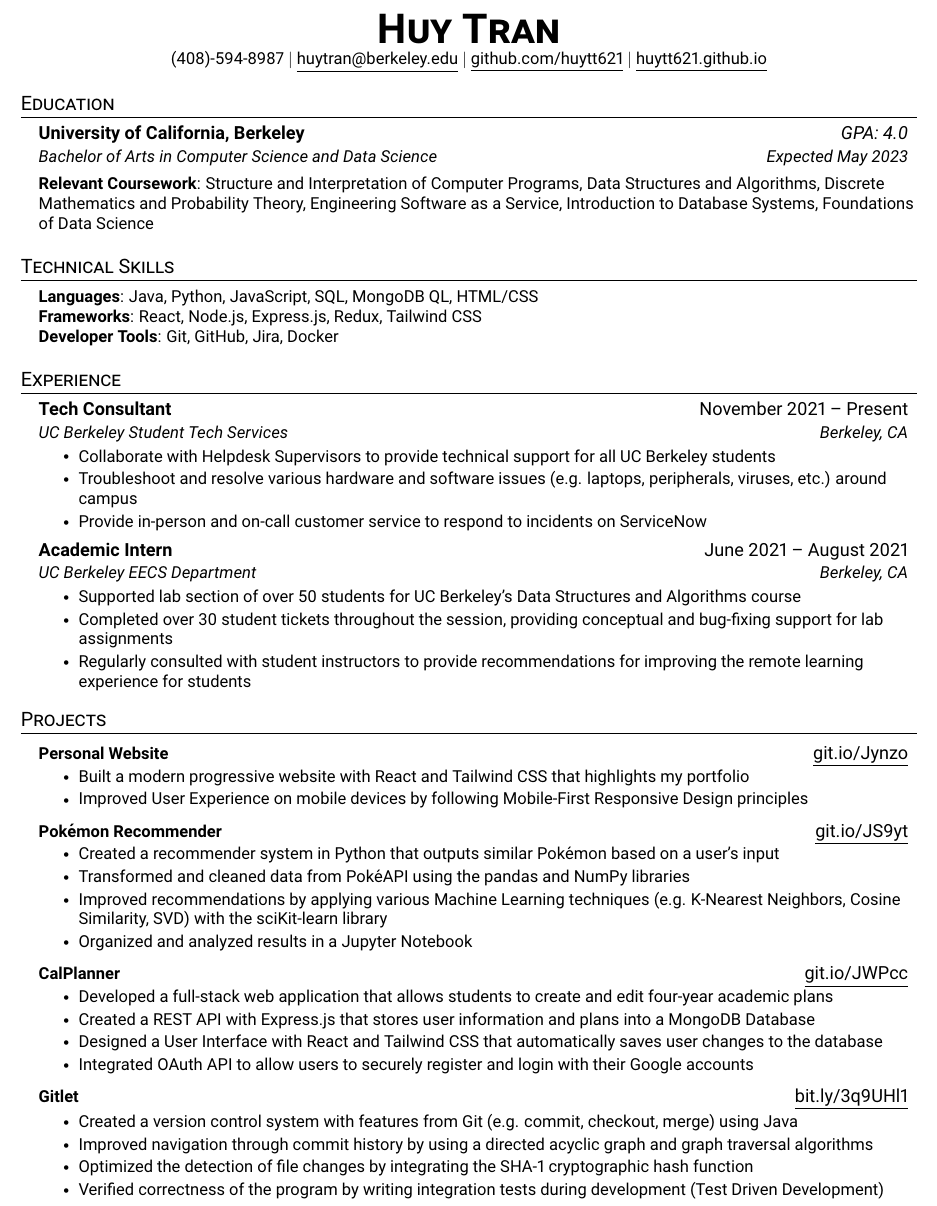
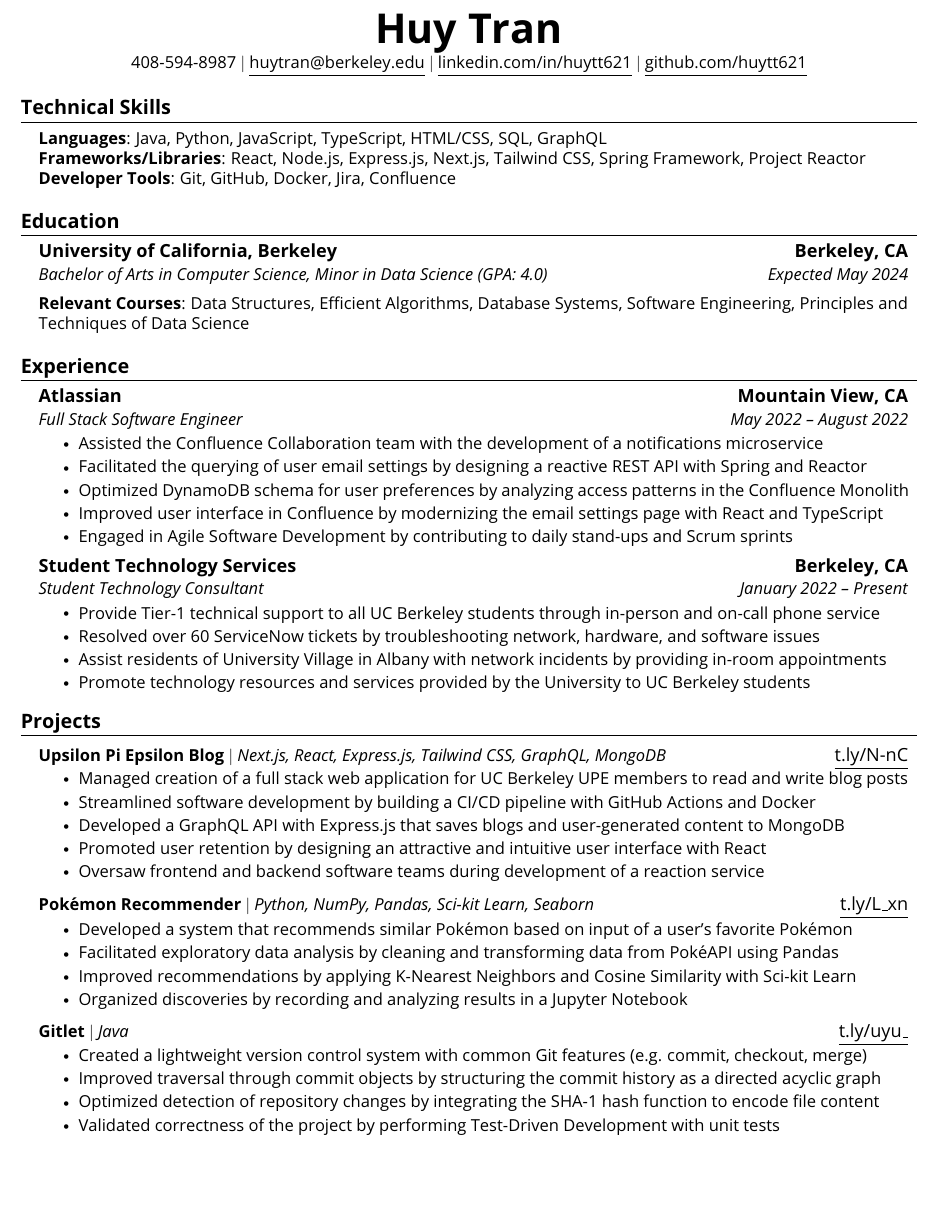
Before and after one commit to huytt621/resume, a LaTeX CV (resume.tex): part of the page, cut at the place of the change, the shorter picture padded with empty space. Compiled offline with pdfLaTeX.

Commit message:
Update resume

```diff
--- a/resume.tex
+++ b/resume.tex
@@ -24,9 +24,10 @@
 %----------FONT OPTIONS----------
 % sans-serif
 % \usepackage[sfdefault]{FiraSans}
-\usepackage[sfdefault]{roboto}
+% \usepackage[sfdefault]{roboto}
 % \usepackage[sfdefault]{noto-sans}
 % \usepackage[default]{sourcesanspro}
+\usepackage[default]{opensans}
 
 % serif
 % \usepackage{CormorantGaramond}
@@ -44,7 +45,7 @@
 \addtolength{\evensidemargin}{-0.5in}
 \addtolength{\textwidth}{1in}
 \addtolength{\topmargin}{-.5in}
-\addtolength{\textheight}{1.0in}
+\addtolength{\textheight}{1in}
 
 \urlstyle{same}
 
@@ -113,49 +114,52 @@
 
 \begin{center}
     \textbf{\Huge \scshape Huy Tran} \\ \vspace{1pt}
-    \small (408)-594-8987 $|$ \href{mailto:x@x.com}{\underline{huytran@berkeley.edu}} $|$
-    \href{https://github.com/huytt621}{\underline{github.com/huytt621}} $|$
-    \href{http://huytt621.github.io/}{\underline{huytt621.github.io}}
+    \small 408-594-8987 $|$ \href{mailto:huytran@berkeley.edu}{\underline{huytran@berkeley.edu}} $|$
+    \href{https://linkedin.com/in/huytt621}{\underline{linkedin.com/in/huytt621}} $|$
+    \href{https://github.com/huytt621}{\underline{github.com/huytt621}}
 \end{center}
-
-
-%-----------EDUCATION-----------
-\section{Education}
-  \resumeSubHeadingListStart
-    \resumeSubheading
-      {University of California, Berkeley}{\emph{GPA: 4.0}}
-      {Bachelor of Arts in Computer Science and Data Science}{Expected May 2023}
-  \resumeSubHeadingListEnd
-  \begin{itemize}[leftmargin=0.15in, label={}]
-     \small{\item{
-      \textbf{Relevant Coursework}{: Structure and Interpretation of Computer Programs, Data Structures and Algorithms, Discrete Mathematics and Probability Theory, Engineering Software as a Service, Introduction to Database Systems, Foundations of Data Science}
-     }}
-  \end{itemize}
 
 
 %
 %-----------PROGRAMMING SKILLS-----------
-\section{Technical Skills}
+\section{\textbf{Technical Skills}}
  \begin{itemize}[leftmargin=0.15in, label={}]
     \small{\item{
-     \textbf{Languages}{: Java, Python, JavaScript, SQL, MongoDB QL, HTML/CSS} \\
-     \textbf{Frameworks}{: React, Node.js, Express.js, Redux, Tailwind CSS} \\
-     \textbf{Developer Tools}{: Git, GitHub, Jira, Docker}
+     \textbf{Languages}{: Java, Python, JavaScript, TypeScript, HTML/CSS, SQL, GraphQL} \\
+     \textbf{Frameworks/Libraries}{: React, Node.js, Express.js, Next.js, Tailwind CSS, Spring Framework, Project Reactor} \\
+     \textbf{Developer Tools}{: Git, GitHub, Docker, Jira, Confluence}
     }}
  \end{itemize}
 
 
+%-----------EDUCATION-----------
+\section{\textbf{Education}}
+  \resumeSubHeadingListStart
+    \resumeSubheading
+      {University of California, Berkeley}{\textbf{Berkeley, CA}}
+      {Bachelor of Arts in Computer Science, Minor in Data Science (GPA: 4.0)}{Expected May 2024}
+
+    \begin{itemize}[leftmargin=0in, label={}]
+        \small{\item{
+        \textbf{Relevant Courses}{: Data Structures, Efficient Algorithms, Database Systems, Software Engineering, Principles and Techniques of Data Science}
+        }}
+ \end{itemize}
+  \resumeSubHeadingListEnd
+
+
 %-----------EXPERIENCE-----------
-\section{Experience}
+\section{\textbf{Experience}}
   \resumeSubHeadingListStart
 
     \resumeSubheading
-      {Tech Consultant}{November 2021 -- Present}
-      {UC Berkeley Student Tech Services}{Berkeley, CA}
+      {Atlassian}{\textbf{Mountain View, CA}}
+      {Full Stack Software Engineer}{May 2022 -- August 2022}
       \resumeItemListStart
-        \resumeItem{Collaborate with Helpdesk Supervisors to provide technical support for all UC Berkeley students}
-        \resumeItem{Troubleshoot and resolve various hardware and software issues (e.g. laptops, peripherals, viruses, etc.) around campus}
-        \resumeItem{Provide in-person and on-call customer service to respond to incidents on ServiceNow}
+        \resumeItem{Assisted the Confluence Collaboration team with the development of a notifications microservice}
+        \resumeItem{Facilitated the querying of user email settings by designing a reactive REST API with Spring and Reactor}
+        \resumeItem{Optimized DynamoDB schema for user preferences by analyzing access patterns in the Confluence Monolith}
+        \resumeItem{Improved user interface in Confluence by modernizing the email settings page with React and TypeScript}
+        \resumeItem{Engaged in Agile Software Development by contributing to daily stand-ups and Scrum sprints}
       \resumeItemListEnd
 
 % -----------Multiple Positions Heading-----------
@@ -169,52 +173,49 @@
 %-------------------------------------------
 
     \resumeSubheading
-      {Academic Intern}{June 2021 -- August 2021}
-      {UC Berkeley EECS Department}{Berkeley, CA}
+      {Student Technology Services}{\textbf{Berkeley, CA}}
+      {Student Technology Consultant}{January 2022 -- Present}
       \resumeItemListStart
-        \resumeItem{Supported lab section of over 50 students for UC Berkeley’s Data Structures and Algorithms course}
-        \resumeItem{Completed over 30 student tickets throughout the session, providing conceptual and bug-fixing support for lab assignments}
-        \resumeItem{Regularly consulted with student instructors to provide recommendations for improving the remote learning experience for students}
+        \resumeItem{Provide Tier-1 technical support to all UC Berkeley students through in-person and on-call phone service}
+        \resumeItem{Resolved over 60 ServiceNow tickets by troubleshooting network, hardware, and software issues}
+        \resumeItem{Assist residents of University Village in Albany with network incidents by providing in-room appointments}
+        \resumeItem{Promote technology resources and services provided by the University to UC Berkeley students}
     \resumeItemListEnd
 
   \resumeSubHeadingListEnd
 
 
 %-----------PROJECTS-----------
-\section{Projects}
+\section{\textbf{Projects}}
     \resumeSubHeadingListStart
       \resumeProjectHeading
-          {\textbf{Personal Website}}{\href{https://github.com/huytt621/personal-website}{\underline{git.io/Jynzo}}}
+          {\textbf{Upsilon Pi Epsilon Blog} $|$ \emph{Next.js, React, Express.js, Tailwind CSS, GraphQL, MongoDB}}{\href{https://github.com/upenu}{\underline{t.ly/N-nC}}}
           \resumeItemListStart
-                \resumeItem{Built a modern progressive website with React and Tailwind CSS that highlights my portfolio}
-                \resumeItem{Improved User Experience on mobile devices by following Mobile-First Responsive Design principles}
+            \resumeItem{Managed creation of a full stack web application for UC Berkeley UPE members to read and write blog posts}
+            \resumeItem{Streamlined software development by building a CI/CD pipeline with GitHub Actions and Docker}
+            \resumeItem{Developed a GraphQL API with Express.js that saves blogs and user-generated content to MongoDB}
+            \resumeItem{Promoted user retention by designing an attractive and intuitive user interface with React}
+            \resumeItem{Oversaw frontend and backend software teams during development of a reaction service}
           \resumeItemListEnd
       \resumeProjectHeading
-          {\textbf{Pok\'emon Recommender}}{\href{https://github.com/huytt621/pokemon-recommender}{\underline{git.io/JS9yt}}}
+          {\textbf{Pok\'emon Recommender} $|$ \emph{Python, NumPy, Pandas, Sci-kit Learn, Seaborn}}{\href{https://github.com/huytt621/pokemon-recommender}{\underline{t.ly/L\_xn}}}
           \resumeItemListStart
-            \resumeItem{Created a recommender system in Python that outputs similar Pok\'emon based on a user's input}
-            \resumeItem{Transformed and cleaned data from Pok\'eAPI using the pandas and NumPy libraries}
-            \resumeItem{Improved recommendations by applying various Machine Learning techniques (e.g. K-Nearest Neighbors, Cosine Similarity, SVD) with the sciKit-learn library}
-            \resumeItem{Organized and analyzed results in a Jupyter Notebook}
+            \resumeItem{Developed a system that recommends similar Pok\'emon based on input of a user's favorite Pok\'emon}
+            \resumeItem{Facilitated exploratory data analysis by cleaning and transforming data from Pok\'eAPI using Pandas}
+            \resumeItem{Improved recommendations by applying K-Nearest Neighbors and Cosine Similarity with Sci-kit Learn}
+            \resumeItem{Organized discoveries by recording and analyzing results in a Jupyter Notebook}
           \resumeItemListEnd
       \resumeProjectHeading
-          {\textbf{CalPlanner}}{\href{https://github.com/huytt621/calplanner}{\underline{git.io/JWPcc}}}
+          {\textbf{Gitlet} $|$ \emph{Java}}{\href{https://gitfront.io/r/huytt621/6546c41e067e9f94621b90d764d7d16da3abb527/gitlet/}{\underline{t.ly/uyu\_}}}
           \resumeItemListStart
-            \resumeItem{Developed a full-stack web application that allows students to create and edit four-year academic plans}
-            \resumeItem{Created a REST API with Express.js that stores user information and plans into a MongoDB Database}
-            \resumeItem{Designed a User Interface with React and Tailwind CSS that automatically saves user changes to the database}
-            \resumeItem{Integrated OAuth API to allow users to securely register and login with their Google accounts}
-          \resumeItemListEnd
-      \resumeProjectHeading
-          {\textbf{Gitlet}}{\href{https://gitfront.io/r/huytt621/6546c41e067e9f94621b90d764d7d16da3abb527/gitlet/}{\underline{bit.ly/3q9UHl1}}}
-          \resumeItemListStart
-            \resumeItem{Created a version control system with features from Git (e.g. commit, checkout, merge) using Java}
-            \resumeItem{Improved navigation through commit history by using a directed acyclic graph and graph traversal algorithms}
-            \resumeItem{Optimized the detection of file changes by integrating the SHA-1 cryptographic hash function}
-            \resumeItem{Verified correctness of the program by writing integration tests during development (Test Driven Development)}
+            \resumeItem{Created a lightweight version control system with common Git features (e.g. commit, checkout, merge)}
+            \resumeItem{Improved traversal through commit objects by structuring the commit history as a directed acyclic graph}
+            \resumeItem{Optimized detection of repository changes by integrating the SHA-1 hash function to encode file content}
+            \resumeItem{Validated correctness of the project by performing Test-Driven Development with unit tests}
           \resumeItemListEnd
     \resumeSubHeadingListEnd
 
 
+
 %-------------------------------------------
 \end{document}
```
Also changed, not shown: resume.pdf, 6 other files.
